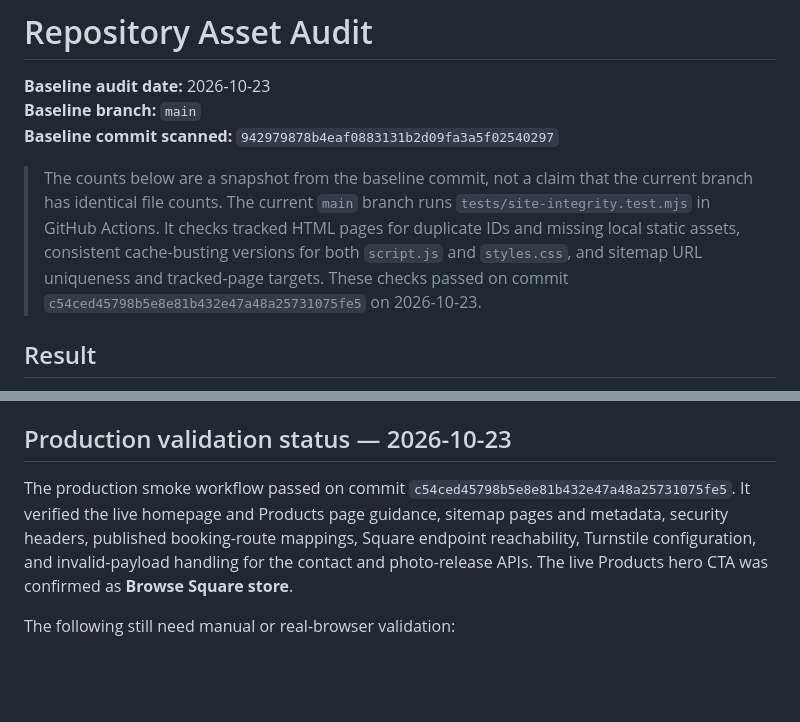
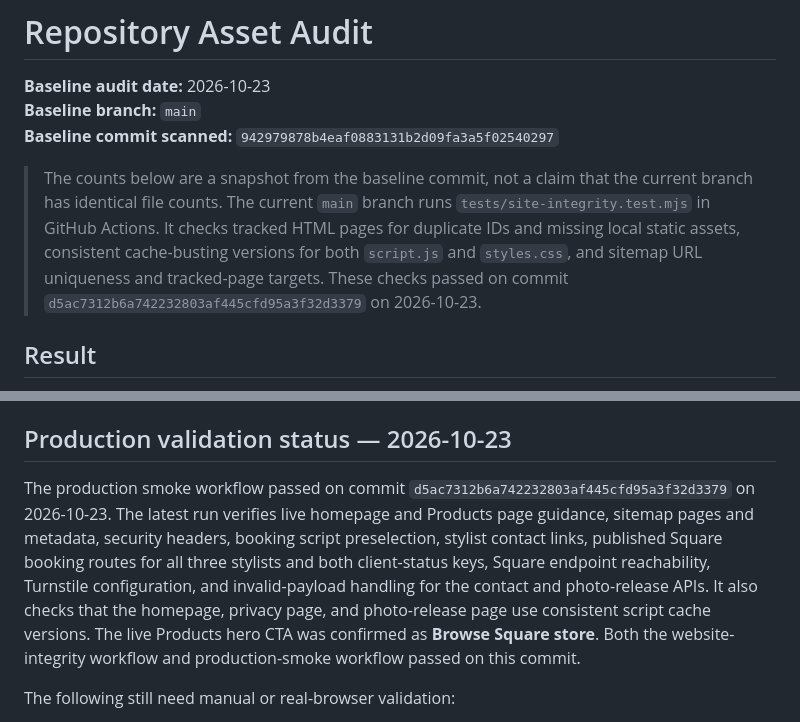
Before and after one commit to wtraveon/pazzion-stylez, a Markdown page: ASSET_AUDIT.md, 2 parts joined by grey strips. Rendered like a GitHub page; blank space fills up the shorter version.

Commit message:
Refresh asset audit with latest passing production checks

```diff
--- a/ASSET_AUDIT.md
+++ b/ASSET_AUDIT.md
@@ -4,7 +4,7 @@
 **Baseline branch:** `main`
 **Baseline commit scanned:** `942979878b4eaf0883131b2d09fa3a5f02540297`
 
-> The counts below are a snapshot from the baseline commit, not a claim that the current branch has identical file counts. The current `main` branch runs `tests/site-integrity.test.mjs` in GitHub Actions. It checks tracked HTML pages for duplicate IDs and missing local static assets, consistent cache-busting versions for both `script.js` and `styles.css`, and sitemap URL uniqueness and tracked-page targets. These checks passed on commit `c54ced45798b5e8e81b432e47a48a25731075fe5` on 2026-10-23.
+> The counts below are a snapshot from the baseline commit, not a claim that the current branch has identical file counts. The current `main` branch runs `tests/site-integrity.test.mjs` in GitHub Actions. It checks tracked HTML pages for duplicate IDs and missing local static assets, consistent cache-busting versions for both `script.js` and `styles.css`, and sitemap URL uniqueness and tracked-page targets. These checks passed on commit `d5ac7312b6a742232803af445cfd95a3f32d3379` on 2026-10-23.
 
 ## Result
 
@@ -28,7 +28,7 @@ Examples of currently unreferenced assets include:
 
 ## Production validation status — 2026-10-23
 
-The production smoke workflow passed on commit `c54ced45798b5e8e81b432e47a48a25731075fe5`. It verified the live homepage and Products page guidance, sitemap pages and metadata, security headers, published booking-route mappings, Square endpoint reachability, Turnstile configuration, and invalid-payload handling for the contact and photo-release APIs. The live Products hero CTA was confirmed as **Browse Square store**.
+The production smoke workflow passed on commit `d5ac7312b6a742232803af445cfd95a3f32d3379` on 2026-10-23. The latest run verifies live homepage and Products page guidance, sitemap pages and metadata, security headers, booking script preselection, stylist contact links, published Square booking routes for all three stylists and both client-status keys, Square endpoint reachability, Turnstile configuration, and invalid-payload handling for the contact and photo-release APIs. It also checks that the homepage, privacy page, and photo-release page use consistent script cache versions. The live Products hero CTA was confirmed as **Browse Square store**. Both the website-integrity workflow and production-smoke workflow passed on this commit.
 
 The following still need manual or real-browser validation:
 
```
